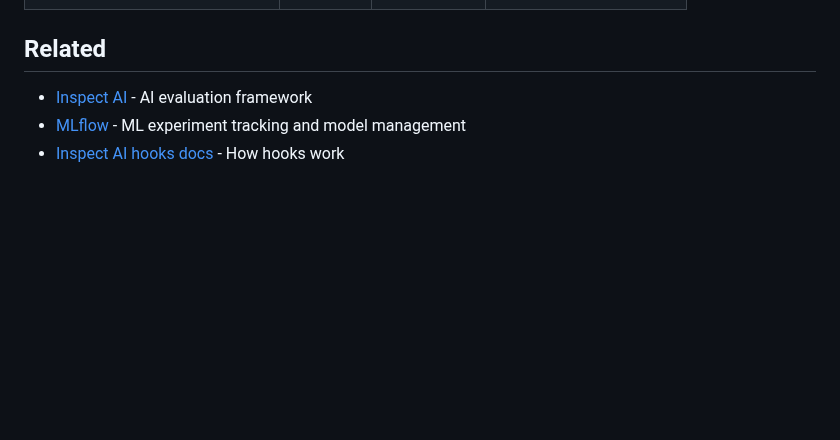
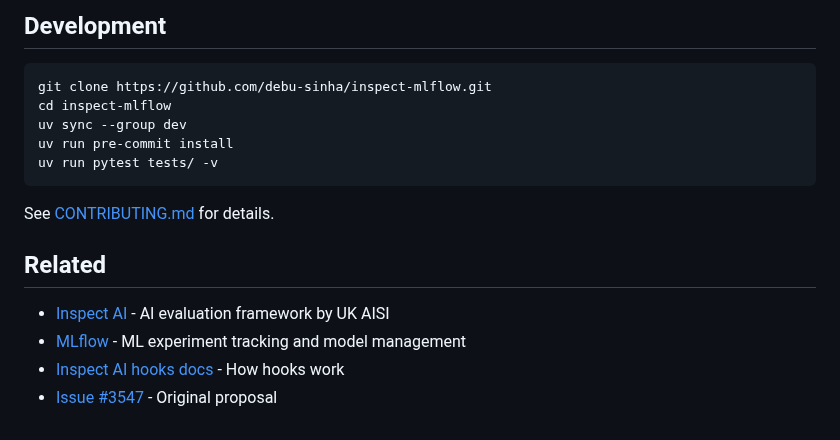
Before and after one commit to debu-sinha/inspect-mlflow, a Markdown page: README.md, the part around one of its changes. GitHub-like rendering; blank space fills up the shorter version.

````diff
--- a/README.md
+++ b/README.md
@@ -54,5 +116,18 @@ No code changes needed. The hooks register automatically when Inspect AI loads.
+## Development
+
+```bash
+git clone https://github.com/debu-sinha/inspect-mlflow.git
+cd inspect-mlflow
+uv sync --group dev
+uv run pre-commit install
+uv run pytest tests/ -v
+```
+
+See [CONTRIBUTING.md](CONTRIBUTING.md) for details.
+
 ## Related
 
-- [Inspect AI](https://inspect.aisi.org.uk/) - AI evaluation framework
+- [Inspect AI](https://inspect.aisi.org.uk/) - AI evaluation framework by UK AISI
 - [MLflow](https://mlflow.org/) - ML experiment tracking and model management
 - [Inspect AI hooks docs](https://inspect.aisi.org.uk/extensions.html#sec-hooks) - How hooks work
+- [Issue #3547](https://github.com/UKGovernmentBEIS/inspect_ai/issues/3547) - Original proposal
````
Also changed, not shown: other parts of README.md (+83 -21 lines), CHANGELOG.md (added, +10 -0 lines), CONTRIBUTING.md (added, +67 -0 lines), docs/images/inspect-tracing-01-traces-list.png (added), docs/images/inspect-tracing-03-trace-panel.png (added), docs/images/inspect-tracing-04-timeline.png (added), docs/images/inspect-tracing-05-model-expanded.png (added), 10 other files.
